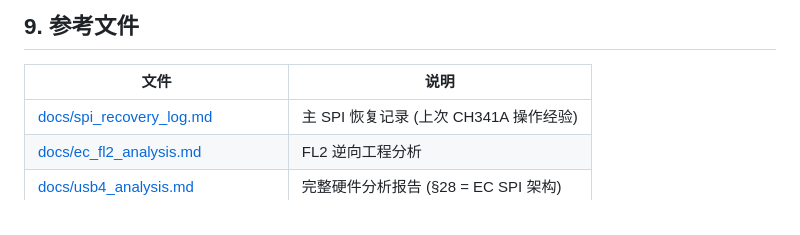
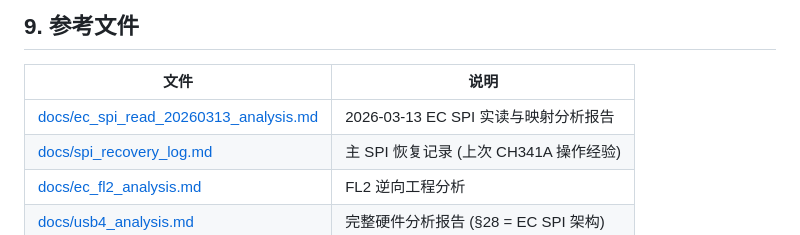
Before and after one commit to Tinnci/21D2CT01WW-acpi-fixup, a Markdown page: docs/ec_spi_operation_guide.md, the part around the change. Rendered like a GitHub page.

```diff
--- a/docs/ec_spi_operation_guide.md
+++ b/docs/ec_spi_operation_guide.md
@@ -430,6 +430,7 @@ if __name__ == '__main__':
 
 | 文件 | 说明 |
 |------|------|
+| [docs/ec_spi_read_20260313_analysis.md](docs/ec_spi_read_20260313_analysis.md) | 2026-03-13 EC SPI 实读与映射分析报告 |
 | [docs/spi_recovery_log.md](docs/spi_recovery_log.md) | 主 SPI 恢复记录 (上次 CH341A 操作经验) |
 | [docs/ec_fl2_analysis.md](docs/ec_fl2_analysis.md) | FL2 逆向工程分析 |
 | [docs/usb4_analysis.md](docs/usb4_analysis.md) | 完整硬件分析报告 (§28 = EC SPI 架构) |
```
Also changed, not shown: docs/ec_spi_read_20260313_analysis.md (added, +112 -0 lines), docs/project_inventory.md (+2 -0 lines).
